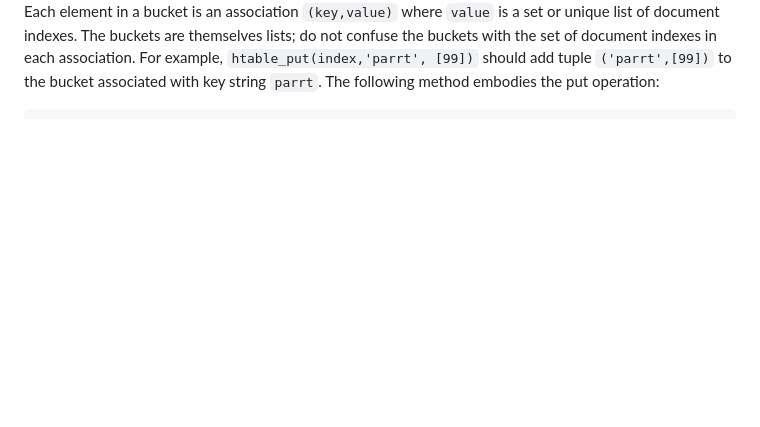
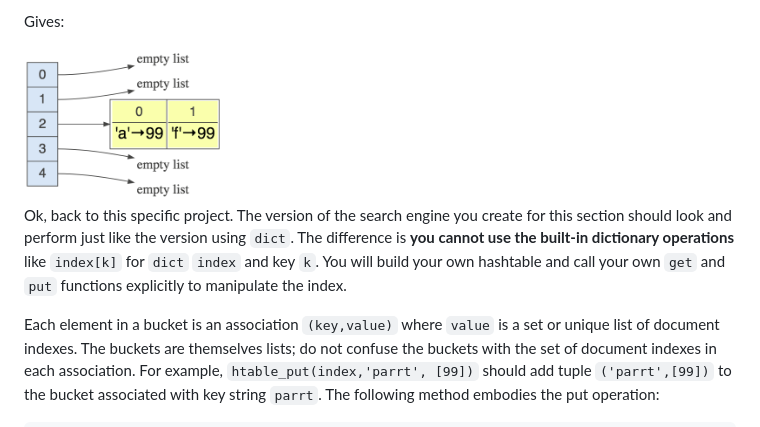
Before and after one commit to parrt/msds692, a Markdown page: hw/search.md, the part around the change printed below. Drawn GitHub-style; pictures changed too: hw/figures/hashtable4.png (added); blank space fills up the shorter version.

```diff
--- a/hw/search.md
+++ b/hw/search.md
@@ -139,3 +185,8 @@ The number of buckets should be a prime number to avoid hash code collisions. In
+Gives:
+
+<img src=figures/hashtable4.png width=200>
+
+Ok, back to this specific project. The version of the search engine you create for this section should look and perform just like the version using `dict`. The difference is **you cannot use the built-in dictionary operations** like `index[k]` for `dict` `index` and key `k`. You will build your own hashtable and call your own `get` and `put` functions explicitly to manipulate the index.
 
 Each element in a bucket is an association `(key,value)` where `value` is a set or unique list of document indexes. The buckets are themselves lists; do not confuse the buckets with the set of document indexes in each association. For example, `htable_put(index,'parrt', [99])` should add tuple `('parrt',[99])` to the bucket associated with key string `parrt`. The following method embodies the put operation:
 
```
Also changed, not shown: other parts of hw/search.md (+49 -3 lines), hw/figures/hashtable3.png (added), 2 other files.
